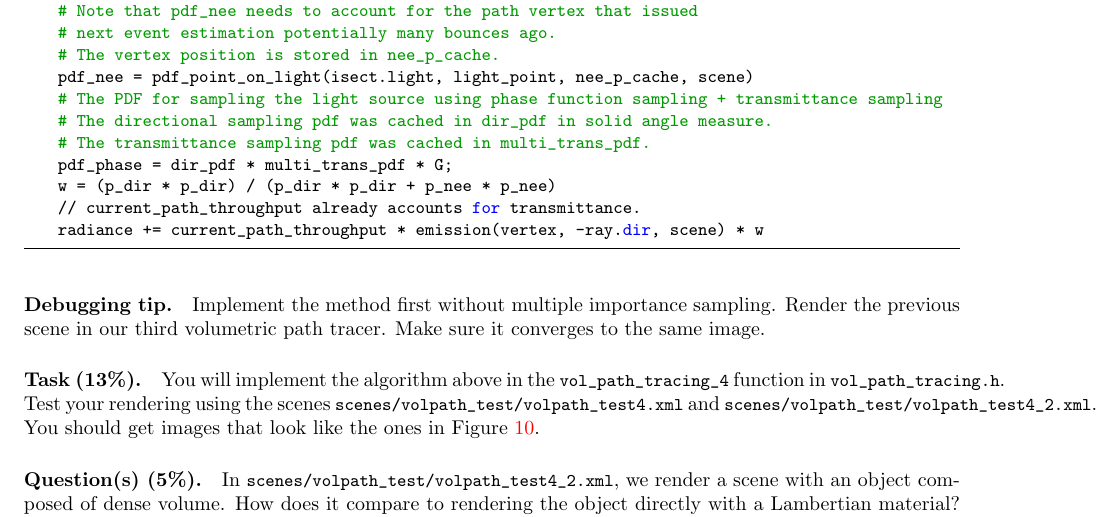
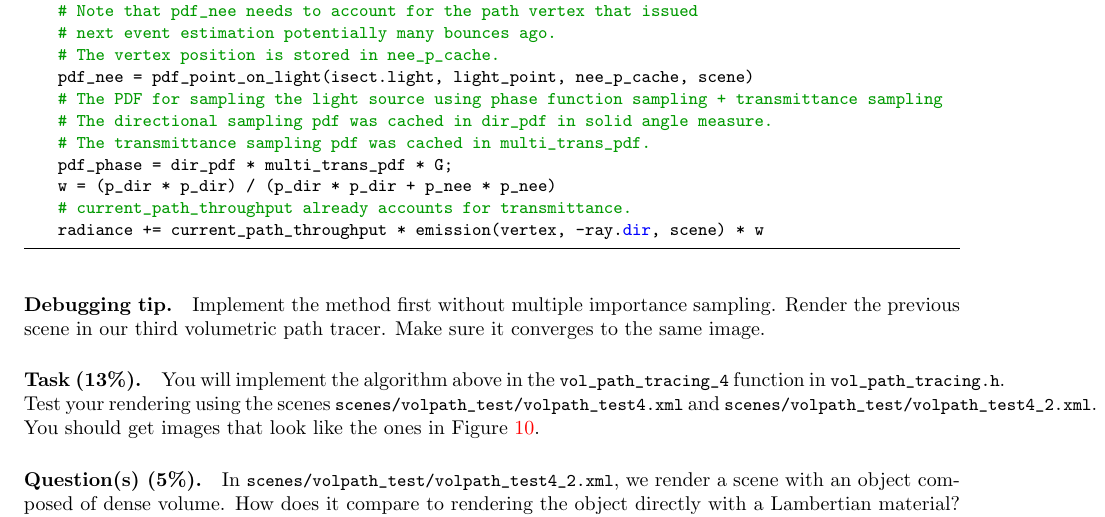
Before and after one commit to wuyah/lajolla_public_cse272, a LaTeX problem sheet (handouts/homework2.tex): part of page 14 of 22, cut so that both start at the same text. Compiled offline with pdfLaTeX.

Commit message:
HW2 handout typo fix

```diff
--- a/handouts/homework2.tex
+++ b/handouts/homework2.tex
@@ -510,7 +510,7 @@ if not scatter:
     # The transmittance sampling pdf was cached in multi_trans_pdf.
     pdf_phase = dir_pdf * multi_trans_pdf * G;
     w = (p_dir * p_dir) / (p_dir * p_dir + p_nee * p_nee)
-    // current_path_throughput already accounts for transmittance.
+    # current_path_throughput already accounts for transmittance.
     radiance += current_path_throughput * emission(vertex, -ray.dir, scene) * w
 \end{lstlisting}
 
```
